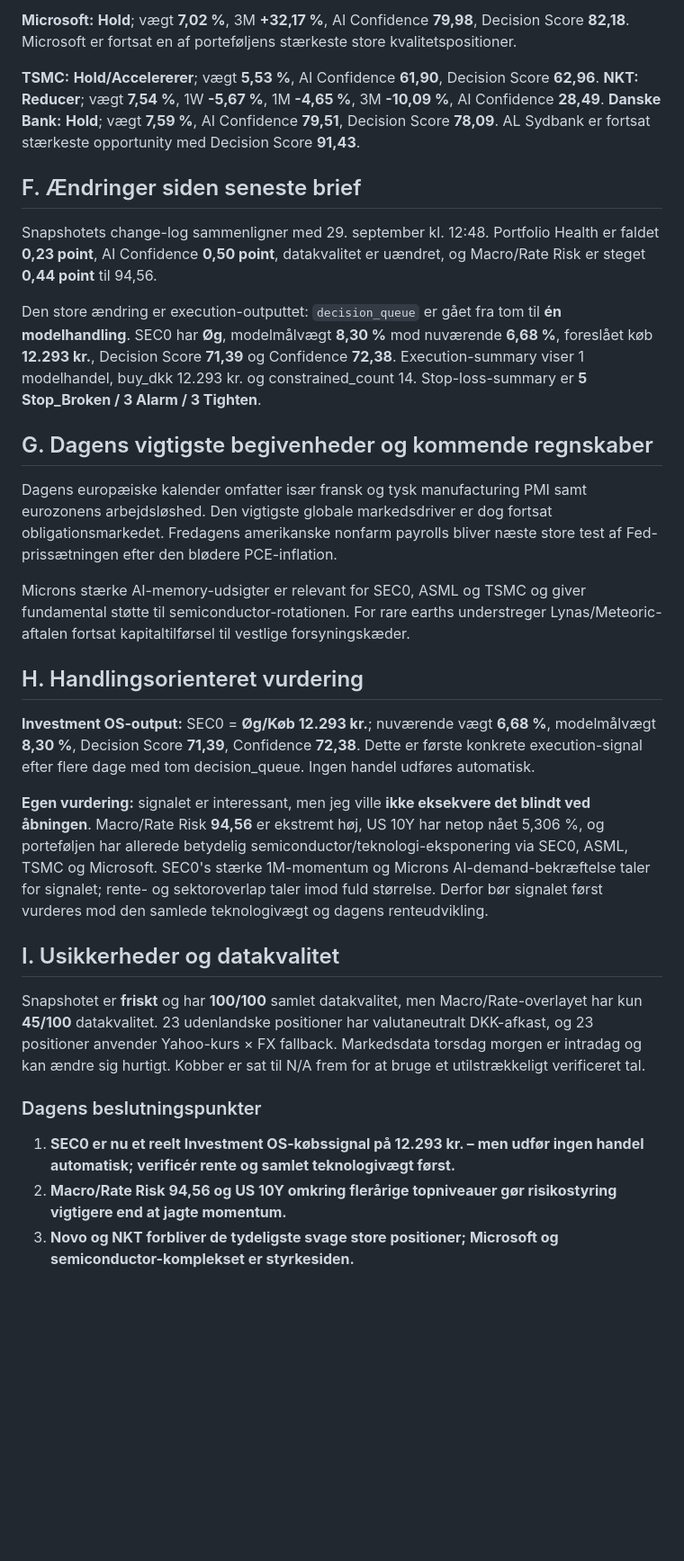
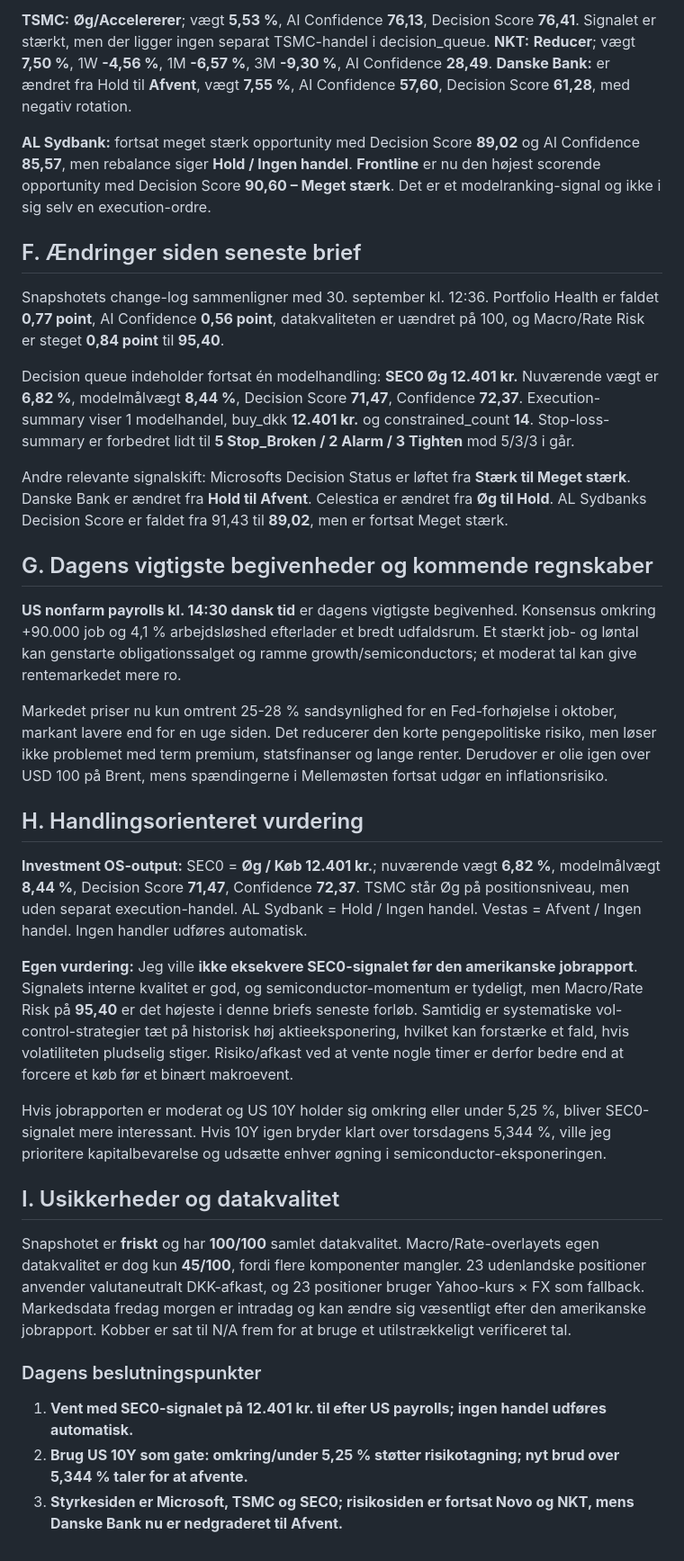
Before and after one commit to tonnirasmussen70/Investment-OS, a Markdown page: data/morning_brief.md, the part around one of its changes. Shown at 90% size. GitHub-like rendering; blank space fills up the shorter version.

Commit message:
Update daily Investment OS morning brief for 2026-10-02

```diff
--- a/data/morning_brief.md
+++ b/data/morning_brief.md
@@ -30,27 +32,31 @@ Torsdag morgen ligger Brent omkring **USD 96,92/fad** og WTI **USD 89,18**, begg
 
-**Microsoft:** **Hold**; vægt **7,02 %**, 3M **+32,17 %**, AI Confidence **79,98**, Decision Score **82,18**. Microsoft er fortsat en af porteføljens stærkeste store kvalitetspositioner.
+**TSMC:** **Øg/Accelererer**; vægt **5,53 %**, AI Confidence **76,13**, Decision Score **76,41**. Signalet er stærkt, men der ligger ingen separat TSMC-handel i decision_queue. **NKT:** **Reducer**; vægt **7,50 %**, 1W **-4,56 %**, 1M **-6,57 %**, 3M **-9,30 %**, AI Confidence **28,49**. **Danske Bank:** er ændret fra Hold til **Afvent**, vægt **7,55 %**, AI Confidence **57,60**, Decision Score **61,28**, med negativ rotation.
 
-**TSMC:** **Hold/Accelererer**; vægt **5,53 %**, AI Confidence **61,90**, Decision Score **62,96**. **NKT:** **Reducer**; vægt **7,54 %**, 1W **-5,67 %**, 1M **-4,65 %**, 3M **-10,09 %**, AI Confidence **28,49**. **Danske Bank:** **Hold**; vægt **7,59 %**, AI Confidence **79,51**, Decision Score **78,09**. AL Sydbank er fortsat stærkeste opportunity med Decision Score **91,43**.
+**AL Sydbank:** fortsat meget stærk opportunity med Decision Score **89,02** og AI Confidence **85,57**, men rebalance siger **Hold / Ingen handel**. **Frontline** er nu den højest scorende opportunity med Decision Score **90,60 – Meget stærk**. Det er et modelranking-signal og ikke i sig selv en execution-ordre.
 
 ## F. Ændringer siden seneste brief
-Snapshotets change-log sammenligner med 29. september kl. 12:48. Portfolio Health er faldet **0,23 point**, AI Confidence **0,50 point**, datakvalitet er uændret, og Macro/Rate Risk er steget **0,44 point** til 94,56.
+Snapshotets change-log sammenligner med 30. september kl. 12:36. Portfolio Health er faldet **0,77 point**, AI Confidence **0,56 point**, datakvaliteten er uændret på 100, og Macro/Rate Risk er steget **0,84 point** til **95,40**.
 
-Den store ændring er execution-outputtet: `decision_queue` er gået fra tom til **én modelhandling**. SEC0 har **Øg**, modelmålvægt **8,30 %** mod nuværende **6,68 %**, foreslået køb **12.293 kr.**, Decision Score **71,39** og Confidence **72,38**. Execution-summary viser 1 modelhandel, buy_dkk 12.293 kr. og constrained_count 14. Stop-loss-summary er **5 Stop_Broken / 3 Alarm / 3 Tighten**.
+Decision queue indeholder fortsat én modelhandling: **SEC0 Øg 12.401 kr.** Nuværende vægt er **6,82 %**, modelmålvægt **8,44 %**, Decision Score **71,47**, Confidence **72,37**. Execution-summary viser 1 modelhandel, buy_dkk **12.401 kr.** og constrained_count **14**. Stop-loss-summary er forbedret lidt til **5 Stop_Broken / 2 Alarm / 3 Tighten** mod 5/3/3 i går.
+
+Andre relevante signalskift: Microsofts Decision Status er løftet fra **Stærk til Meget stærk**. Danske Bank er ændret fra **Hold til Afvent**. Celestica er ændret fra **Øg til Hold**. AL Sydbanks Decision Score er faldet fra 91,43 til **89,02**, men er fortsat Meget stærk.
 
 ## G. Dagens vigtigste begivenheder og kommende regnskaber
-Dagens europæiske kalender omfatter især fransk og tysk manufacturing PMI samt eurozonens arbejdsløshed. Den vigtigste globale markedsdriver er dog fortsat obligationsmarkedet. Fredagens amerikanske nonfarm payrolls bliver næste store test af Fed-prissætningen efter den blødere PCE-inflation.
+**US nonfarm payrolls kl. 14:30 dansk tid** er dagens vigtigste begivenhed. Konsensus omkring +90.000 job og 4,1 % arbejdsløshed efterlader et bredt udfaldsrum. Et stærkt job- og løntal kan genstarte obligationssalget og ramme growth/semiconductors; et moderat tal kan give rentemarkedet mere ro.
 
-Microns stærke AI-memory-udsigter er relevant for SEC0, ASML og TSMC og giver fundamental støtte til semiconductor-rotationen. For rare earths understreger Lynas/Meteoric-aftalen fortsat kapitaltilførsel til vestlige forsyningskæder.
+Markedet priser nu kun omtrent 25-28 % sandsynlighed for en Fed-forhøjelse i oktober, markant lavere end for en uge siden. Det reducerer den korte pengepolitiske risiko, men løser ikke problemet med term premium, statsfinanser og lange renter. Derudover er olie igen over USD 100 på Brent, mens spændingerne i Mellemøsten fortsat udgør en inflationsrisiko.
 
 ## H. Handlingsorienteret vurdering
-**Investment OS-output:** SEC0 = **Øg/Køb 12.293 kr.**; nuværende vægt **6,68 %**, modelmålvægt **8,30 %**, Decision Score **71,39**, Confidence **72,38**. Dette er første konkrete execution-signal efter flere dage med tom decision_queue. Ingen handel udføres automatisk.
+**Investment OS-output:** SEC0 = **Øg / Køb 12.401 kr.**; nuværende vægt **6,82 %**, modelmålvægt **8,44 %**, Decision Score **71,47**, Confidence **72,37**. TSMC står Øg på positionsniveau, men uden separat execution-handel. AL Sydbank = Hold / Ingen handel. Vestas = Afvent / Ingen handel. Ingen handler udføres automatisk.
 
-**Egen vurdering:** signalet er interessant, men jeg ville **ikke eksekvere det blindt ved åbningen**. Macro/Rate Risk **94,56** er ekstremt høj, US 10Y har netop nået 5,306 %, og porteføljen har allerede betydelig semiconductor/teknologi-eksponering via SEC0, ASML, TSMC og Microsoft. SEC0's stærke 1M-momentum og Microns AI-demand-bekræftelse taler for signalet; rente- og sektoroverlap taler imod fuld størrelse. Derfor bør signalet først vurderes mod den samlede teknologivægt og dagens renteudvikling.
+**Egen vurdering:** Jeg ville **ikke eksekvere SEC0-signalet før den amerikanske jobrapport**. Signalets interne kvalitet er god, og semiconductor-momentum er tydeligt, men Macro/Rate Risk på **95,40** er det højeste i denne briefs seneste forløb. Samtidig er systematiske vol-control-strategier tæt på historisk høj aktieeksponering, hvilket kan forstærke et fald, hvis volatiliteten pludselig stiger. Risiko/afkast ved at vente nogle timer er derfor bedre end at forcere et køb før et binært makroevent.
+
+Hvis jobrapporten er moderat og US 10Y holder sig omkring eller under 5,25 %, bliver SEC0-signalet mere interessant. Hvis 10Y igen bryder klart over torsdagens 5,344 %, ville jeg prioritere kapitalbevarelse og udsætte enhver øgning i semiconductor-eksponeringen.
 
 ## I. Usikkerheder og datakvalitet
-Snapshotet er **friskt** og har **100/100** samlet datakvalitet, men Macro/Rate-overlayet har kun **45/100** datakvalitet. 23 udenlandske positioner har valutaneutralt DKK-afkast, og 23 positioner anvender Yahoo-kurs × FX fallback. Markedsdata torsdag morgen er intradag og kan ændre sig hurtigt. Kobber er sat til N/A frem for at bruge et utilstrækkeligt verificeret tal.
+Snapshotet er **friskt** og har **100/100** samlet datakvalitet. Macro/Rate-overlayets egen datakvalitet er dog kun **45/100**, fordi flere komponenter mangler. 23 udenlandske positioner anvender valutaneutralt DKK-afkast, og 23 positioner bruger Yahoo-kurs × FX som fallback. Markedsdata fredag morgen er intradag og kan ændre sig væsentligt efter den amerikanske jobrapport. Kobber er sat til N/A frem for at bruge et utilstrækkeligt verificeret tal.
 
 ### Dagens beslutningspunkter
-1. **SEC0 er nu et reelt Investment OS-købssignal på 12.293 kr. – men udfør ingen handel automatisk; verificér rente og samlet teknologivægt først.**
-2. **Macro/Rate Risk 94,56 og US 10Y omkring flerårige topniveauer gør risikostyring vigtigere end at jagte momentum.**
-3. **Novo og NKT forbliver de tydeligste svage store positioner; Microsoft og semiconductor-komplekset er styrkesiden.**
+1. **Vent med SEC0-signalet på 12.401 kr. til efter US payrolls; ingen handel udføres automatisk.**
+2. **Brug US 10Y som gate: omkring/under 5,25 % støtter risikotagning; nyt brud over 5,344 % taler for at afvente.**
+3. **Styrkesiden er Microsoft, TSMC og SEC0; risikosiden er fortsat Novo og NKT, mens Danske Bank nu er nedgraderet til Afvent.**
```
Also changed, not shown: other parts of data/morning_brief.md (+14 -12 lines).
